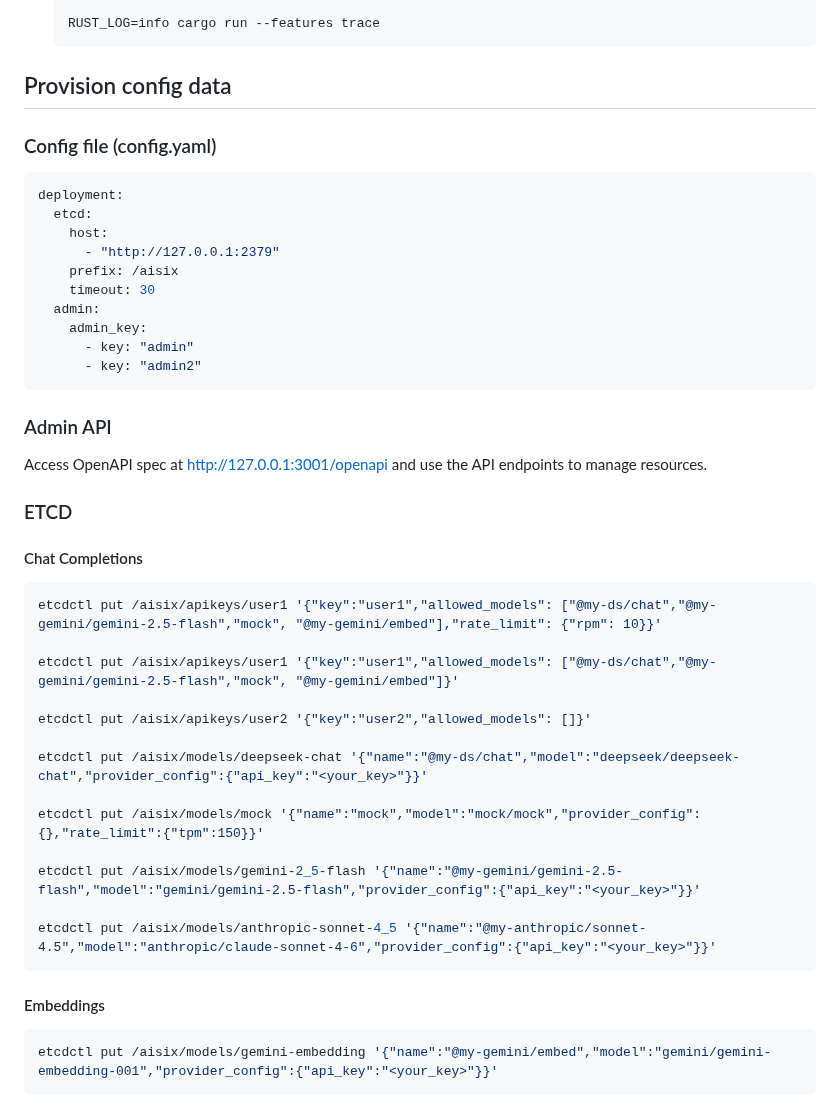
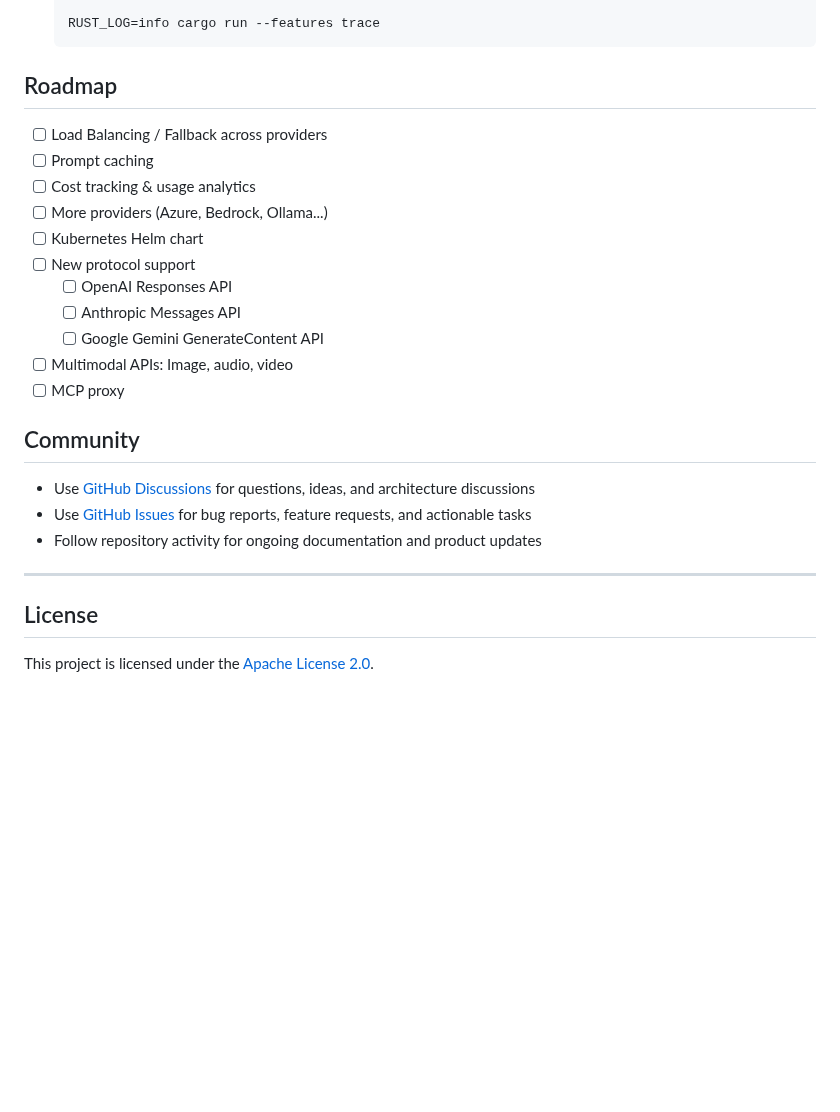
Before and after one commit to api7/aisix, a Markdown page: README.md, the part around one of its changes. Rendered like a GitHub page; blank space fills up the shorter version.

Commit message:
docs: enhance README with quick start guide and comprehensive documentation

````diff
--- a/README.md
+++ b/README.md
@@ -35,49 +113,28 @@
     RUST_LOG=info cargo run --features trace
     ```
 
-## Provision config data
+## Roadmap
+- [ ] Load Balancing / Fallback across providers
+- [ ] Prompt caching
+- [ ] Cost tracking & usage analytics
+- [ ] More providers (Azure, Bedrock, Ollama...)
+- [ ] Kubernetes Helm chart
+- [ ] New protocol support
+    - [ ] OpenAI Responses API
+    - [ ] Anthropic Messages API
+    - [ ] Google Gemini GenerateContent API
+- [ ] Multimodal APIs: Image, audio, video
+- [ ] MCP proxy
 
-### Config file (config.yaml)
+## Community
+<!-- Inspired by Apache APISIX and Kong community entry points -->
 
-```yaml
-deployment:
-  etcd:
-    host:
-      - "http://127.0.0.1:2379"
-    prefix: /aisix
-    timeout: 30
-  admin:
-    admin_key:
-      - key: "admin"
-      - key: "admin2"
-```
+- Use [GitHub Discussions](https://github.com/api7/ai-gateway-stash/discussions) for questions, ideas, and architecture discussions
+- Use [GitHub Issues](https://github.com/api7/ai-gateway-stash/issues) for bug reports, feature requests, and actionable tasks
+- Follow repository activity for ongoing documentation and product updates
 
-### Admin API
+---
 
-Access OpenAPI spec at [http://127.0.0.1:3001/openapi](http://127.0.0.1:3001/openapi) and use the API endpoints to manage resources.
+## License
 
-### ETCD
-
-#### Chat Completions
-
-```bash
-etcdctl put /aisix/apikeys/user1 '{"key":"user1","allowed_models": ["@my-ds/chat","@my-gemini/gemini-2.5-flash","mock", "@my-gemini/embed"],"rate_limit": {"rpm": 10}}'
-
-etcdctl put /aisix/apikeys/user1 '{"key":"user1","allowed_models": ["@my-ds/chat","@my-gemini/gemini-2.5-flash","mock", "@my-gemini/embed"]}'
-
-etcdctl put /aisix/apikeys/user2 '{"key":"user2","allowed_models": []}'
-
-etcdctl put /aisix/models/deepseek-chat '{"name":"@my-ds/chat","model":"deepseek/deepseek-chat","provider_config":{"api_key":"<your_key>"}}'
-
-etcdctl put /aisix/models/mock '{"name":"mock","model":"mock/mock","provider_config":{},"rate_limit":{"tpm":150}}'
-
-etcdctl put /aisix/models/gemini-2_5-flash '{"name":"@my-gemini/gemini-2.5-flash","model":"gemini/gemini-2.5-flash","provider_config":{"api_key":"<your_key>"}}'
-
-etcdctl put /aisix/models/anthropic-sonnet-4_5 '{"name":"@my-anthropic/sonnet-4.5","model":"anthropic/claude-sonnet-4-6","provider_config":{"api_key":"<your_key>"}}'
-```
-
-#### Embeddings
-
-```bash
-etcdctl put /aisix/models/gemini-embedding '{"name":"@my-gemini/embed","model":"gemini/gemini-embedding-001","provider_config":{"api_key":"<your_key>"}}'
-```
+This project is licensed under the [Apache License 2.0](LICENSE).
````
Also changed, not shown: other parts of README.md (+81 -3 lines), docs/images/architecture_basic.png (added), 1 other file.
